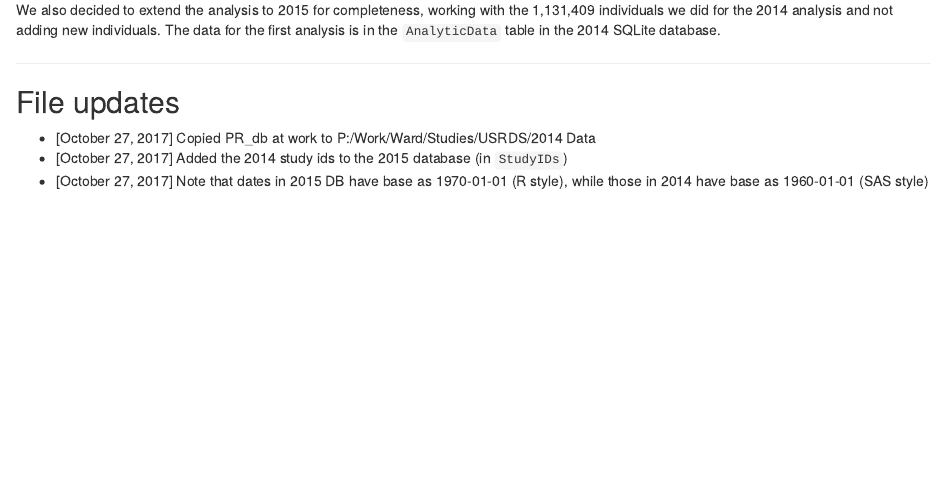
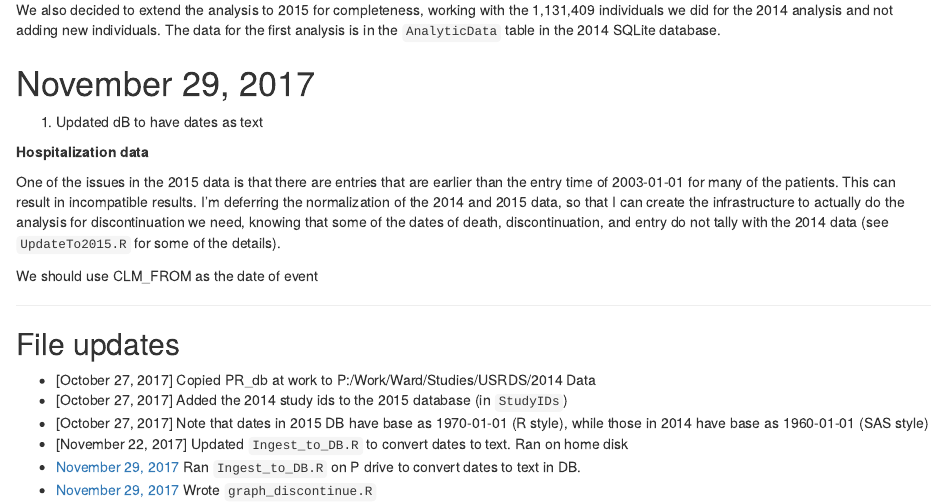
Before and after one commit to webbedfeet/USRDS2015, an R Markdown document (Notebook.Rmd): the page in a window 1100 px wide, from 1160 px down. Rendered offline with R 4.5, knitr and Pandoc, with nearby package versions.

Commit message:
Notebook for today

```diff
--- a/Notebook.Rmd
+++ b/Notebook.Rmd
@@ -69,9 +69,26 @@ We also decided to extend the analysis to 2015 for completeness, working with th
 The data for the first analysis is in the `AnalyticData` table in the 2014 SQLite
 database.
 
+# November 29, 2017
+
+1. Updated dB to have dates as text
+
+__Hospitalization data__
+
+One of the issues in the 2015 data is that there are entries that are earlier than the entry time of 2003-01-01
+for many of the patients. This can result in incompatible results. I'm deferring the normalization of the
+2014 and 2015 data, so that I can create the infrastructure to actually do the analysis for discontinuation we
+need, knowing that some of the dates of death, discontinuation, and entry do not tally with the 2014 data
+(see `UpdateTo2015.R` for some of the details).
+
+We should use CLM_FROM as the date of event
+
 -----
 
 ## File updates
 - [October 27, 2017] Copied PR_db at work to P:/Work/Ward/Studies/USRDS/2014 Data
 - [October 27, 2017] Added the 2014 study ids to the 2015 database (in `StudyIDs`)
 - [October 27, 2017] Note that dates in 2015 DB have base as 1970-01-01 (R style), while those in 2014 have base as 1960-01-01 (SAS style)
+- [November 22, 2017] Updated `Ingest_to_DB.R` to convert dates to text. Ran on home disk
+- [November 29, 2017] Ran `Ingest_to_DB.R` on P drive to convert dates to text in DB.
+- [November 29, 2017] Wrote `graph_discontinue.R`
```
